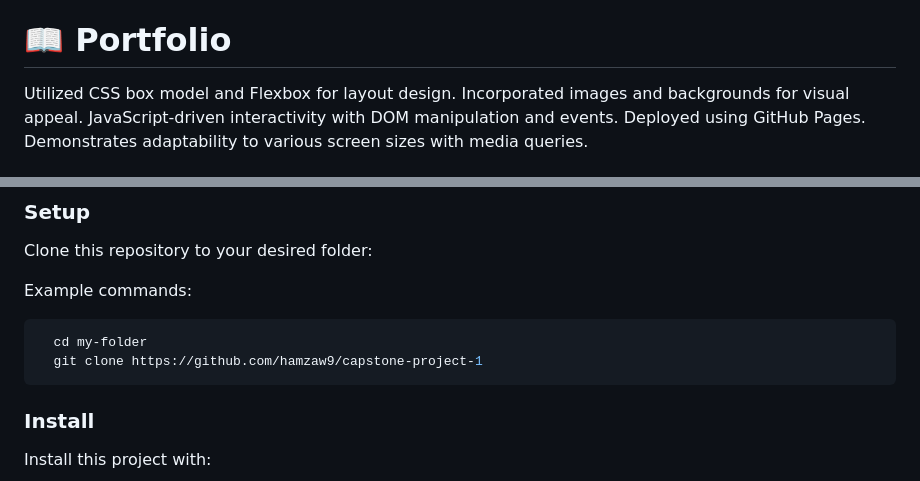
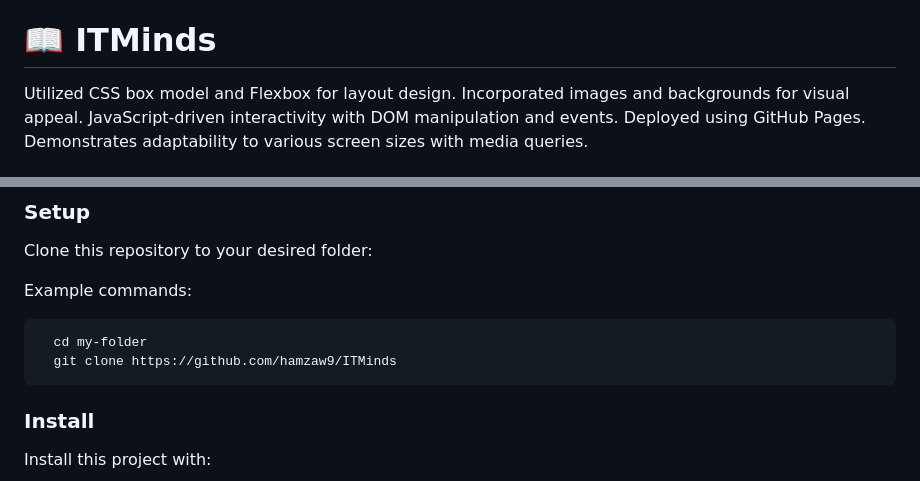
Before and after one commit to hamzaw9/ITMinds, a Markdown page: README.md, 2 parts joined by grey strips. Rendered like a GitHub page.

````diff
--- a/README.md
+++ b/README.md
@@ -22,7 +22,7 @@
 - [❓ FAQ (OPTIONAL)](#faq)
 - [📝 License](#license)
 
-# 📖 Portfolio <a name="about-project"></a>
+# 📖 ITMinds <a name="about-project"></a>
 
 Utilized CSS box model and Flexbox for layout design. Incorporated images and backgrounds for visual appeal. JavaScript-driven interactivity with DOM manipulation and events. Deployed using GitHub Pages. Demonstrates adaptability to various screen sizes with media queries.
 
@@ -104,7 +104,7 @@ Example commands:
 
 ```sh
   cd my-folder
-  git clone https://github.com/hamzaw9/capstone-project-1
+  git clone https://github.com/hamzaw9/ITMinds
 ```
 
 ### Install
````
Also changed, not shown: other parts of README.md (+9 -15 lines).
